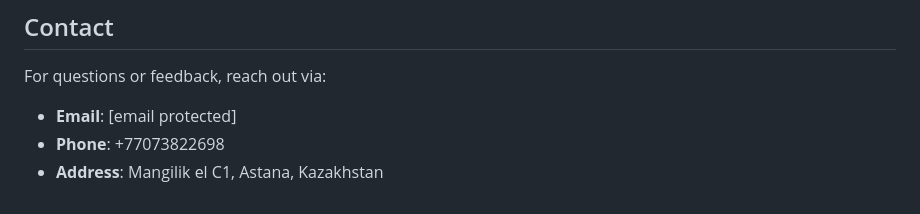
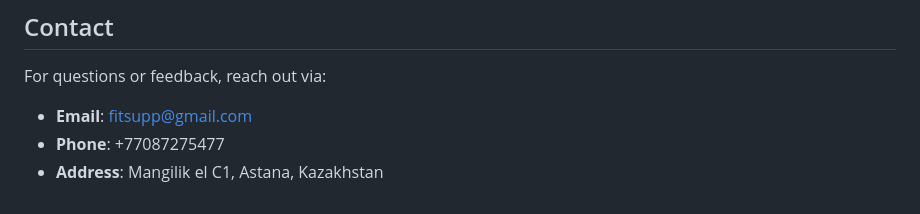
Before and after one commit to cMuerte/WEB-Final, a Markdown page: README.md, the part around the change. Drawn GitHub-style.

```diff
--- a/README.md
+++ b/README.md
@@ -48,6 +48,6 @@ This project is licensed under the MIT License. See the [LICENSE](LICENSE) file
 
 ## Contact
 For questions or feedback, reach out via:
-- **Email**: [email protected]
-- **Phone**: +77073822698
+- **Email**: fitsupp@gmail.com
+- **Phone**: +77087275477
 - **Address**: Mangilik el C1, Astana, Kazakhstan
```
